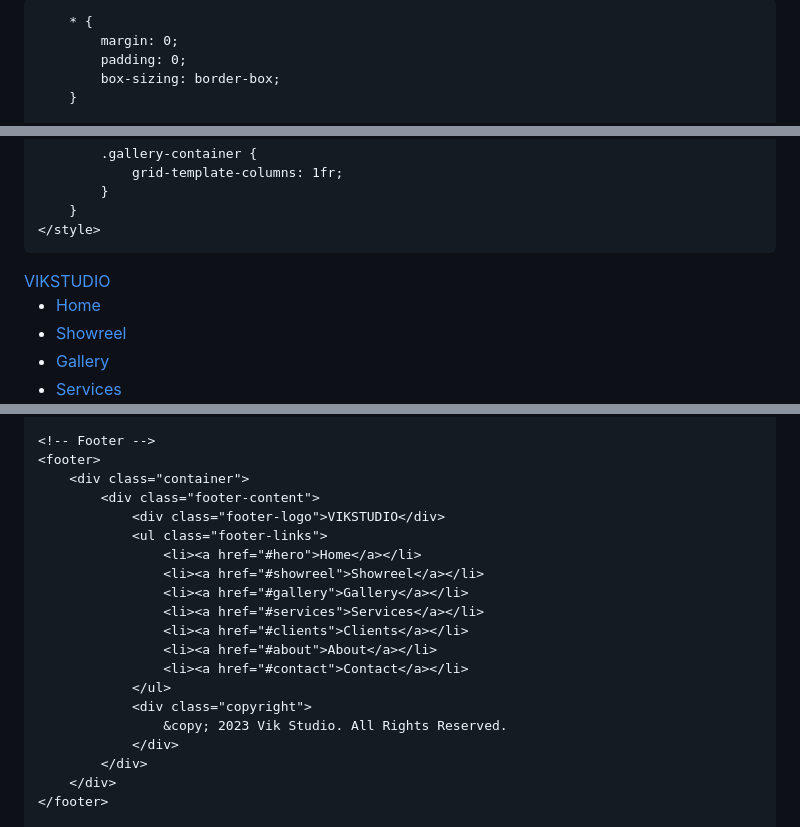
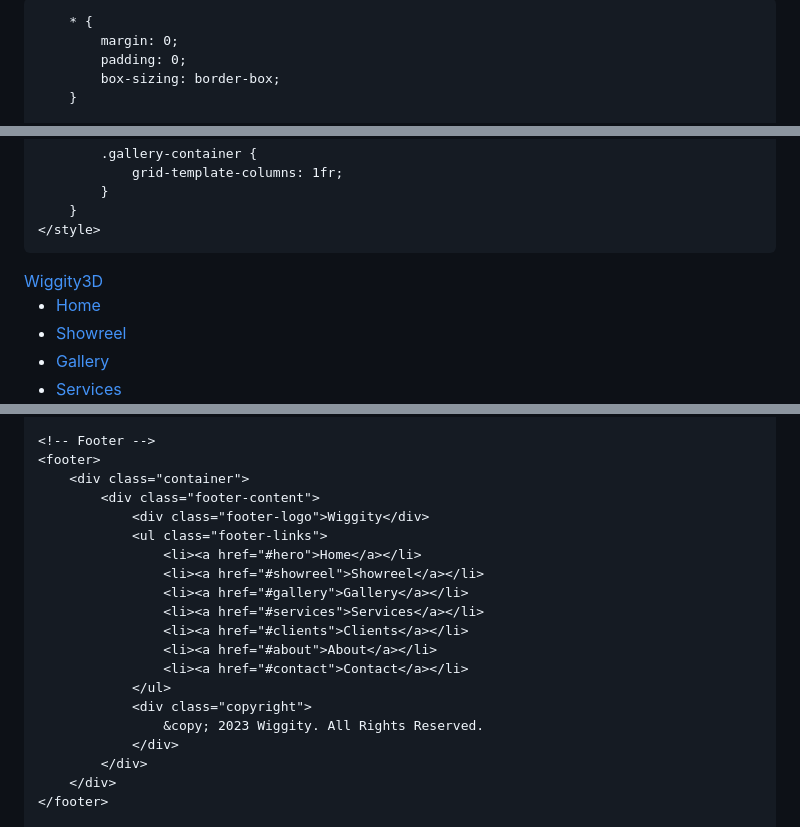
Before and after one commit to Wiggity3D/Wiggity3D.github.io, a Markdown page: README.md, 3 parts joined by grey strips. Drawn GitHub-style.

```diff
--- a/README.md
+++ b/README.md
@@ -3,7 +3,7 @@
 <head>
     <meta charset="UTF-8">
     <meta name="viewport" content="width=device-width, initial-scale=1.0">
-    <title>Vik's Portfolio</title>
+    <title>Wiggity</title>
     <link rel="stylesheet" href="https://cdnjs.cloudflare.com/ajax/libs/font-awesome/6.4.0/css/all.min.css">
     <link href="https://fonts.googleapis.com/css2?family=Montserrat:wght@400;500;600;700&family=Open+Sans:wght@300;400;600&display=swap" rel="stylesheet">
     <style>
@@ -681,7 +681,7 @@
     <header>
         <div class="container">
             <nav>
-                <a href="#" class="logo">VIK<span>STUDIO</span></a>
+                <a href="#" class="logo">Wiggity<span>3D</span></a>
                 <ul class="nav-links">
                     <li><a href="#hero" class="active">Home</a></li>
                     <li><a href="#showreel">Showreel</a></li>
@@ -928,7 +928,7 @@
     <footer>
         <div class="container">
             <div class="footer-content">
-                <div class="footer-logo">VIKSTUDIO</div>
+                <div class="footer-logo">Wiggity</div>
                 <ul class="footer-links">
                     <li><a href="#hero">Home</a></li>
                     <li><a href="#showreel">Showreel</a></li>
@@ -939,7 +939,7 @@
                     <li><a href="#contact">Contact</a></li>
                 </ul>
                 <div class="copyright">
-                    &copy; 2023 Vik Studio. All Rights Reserved.
+                    &copy; 2023 Wiggity. All Rights Reserved.
                 </div>
             </div>
         </div>
```
Also changed, not shown: other parts of README.md (+2 -2 lines).
